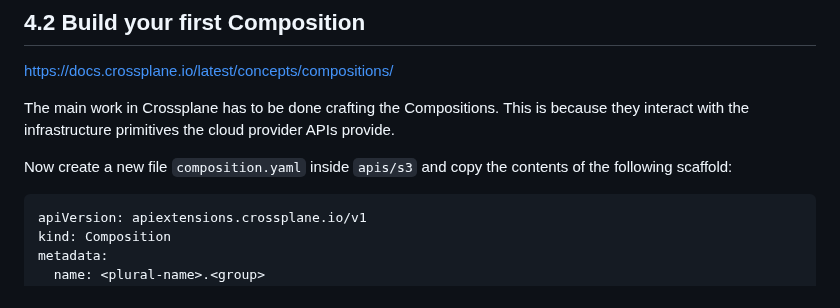
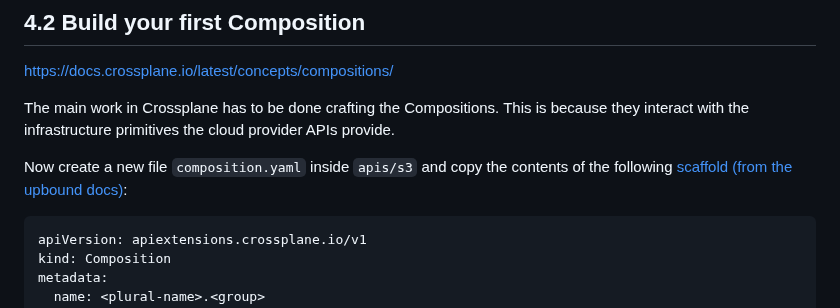
Before and after one commit to jonashackt/crossplane-training, a Markdown page: 04-compositions-xrds-claims.md, the part around the change. Rendered like a GitHub page.

Commit message:
Scaffold link added

````diff
--- a/04-compositions-xrds-claims.md
+++ b/04-compositions-xrds-claims.md
@@ -190,7 +190,7 @@ https://docs.crossplane.io/latest/concepts/compositions/
 
 The main work in Crossplane has to be done crafting the Compositions. This is because they interact with the infrastructure primitives the cloud provider APIs provide.
 
-Now create a new file `composition.yaml` inside `apis/s3` and copy the contents of the following scaffold:
+Now create a new file `composition.yaml` inside `apis/s3` and copy the contents of the following [scaffold (from the upbound docs)](https://docs.upbound.io/xp-arch-framework/building-apis/building-apis-compositions/#scaffolding-a-composition):
 
 ```yaml
 apiVersion: apiextensions.crossplane.io/v1
````
